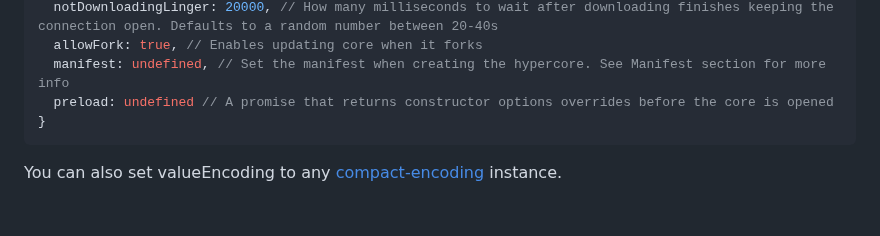
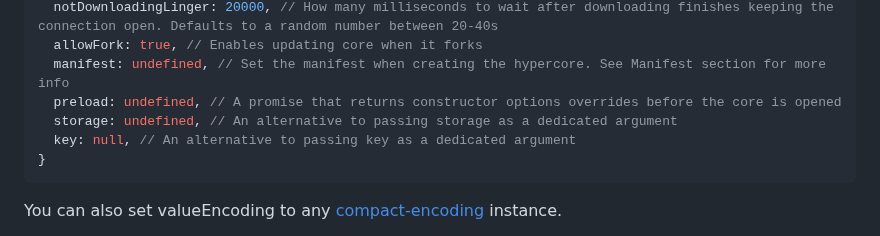
Before and after one commit to holepunchto/hypercore, a Markdown page: README.md, the part around the change. Drawn GitHub-style; blank space fills up the shorter version.

Commit message:
Doc storage & key constructor opts

````diff
--- a/README.md
+++ b/README.md
@@ -62,7 +62,9 @@ Alternatively you can pass a [Hypercore Storage](https://github.com/holepunchto/
   notDownloadingLinger: 20000, // How many milliseconds to wait after downloading finishes keeping the connection open. Defaults to a random number between 20-40s
   allowFork: true, // Enables updating core when it forks
   manifest: undefined, // Set the manifest when creating the hypercore. See Manifest section for more info
-  preload: undefined // A promise that returns constructor options overrides before the core is opened
+  preload: undefined, // A promise that returns constructor options overrides before the core is opened
+  storage: undefined, // An alternative to passing storage as a dedicated argument
+  key: null, // An alternative to passing key as a dedicated argument
 }
 ```
 
````
